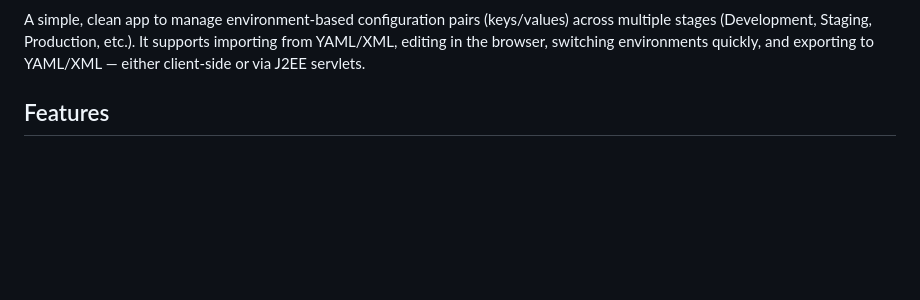
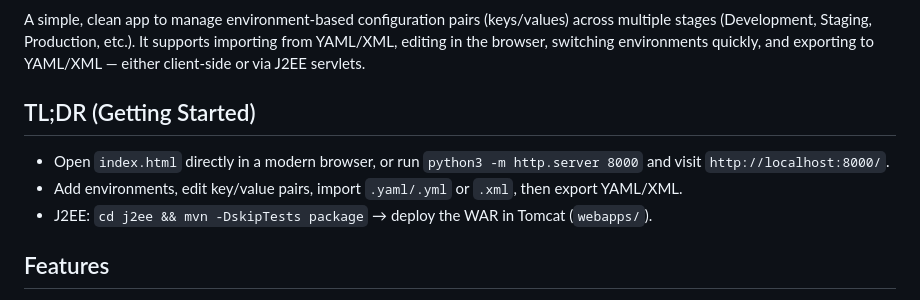
Before and after one commit to ramesh10779/claudeproject, a Markdown page: README.md, the part around one of its changes. GitHub-like rendering; blank space fills up the shorter version.

Commit message:
Docs: add TL;DR quick-start and badges

```diff
--- a/README.md
+++ b/README.md
@@ -3,4 +8,9 @@
 A simple, clean app to manage environment-based configuration pairs (keys/values) across multiple stages (Development, Staging, Production, etc.). It supports importing from YAML/XML, editing in the browser, switching environments quickly, and exporting to YAML/XML — either client-side or via J2EE servlets.
+
+## TL;DR (Getting Started)
+- Open `index.html` directly in a modern browser, or run `python3 -m http.server 8000` and visit `http://localhost:8000/`.
+- Add environments, edit key/value pairs, import `.yaml/.yml` or `.xml`, then export YAML/XML.
+- J2EE: `cd j2ee && mvn -DskipTests package` → deploy the WAR in Tomcat (`webapps/`).
 
 ## Features
 - Manage environments: add, delete, duplicate, sort A→Z
```
Also changed, not shown: other parts of README.md (+5 -0 lines).
